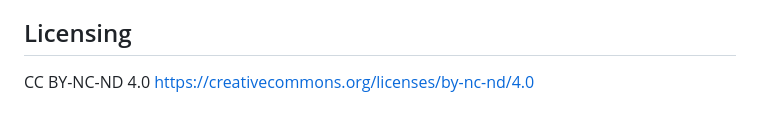
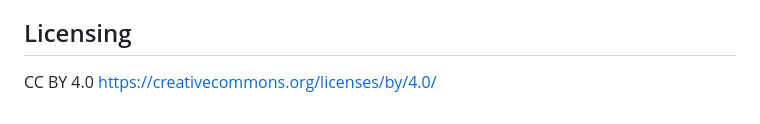
Before and after one commit to cienciadedatosysalud/CONCEPT-STROKE, a Markdown page: README.md, the part around the change. GitHub-like rendering.

```diff
--- a/README.md
+++ b/README.md
@@ -109,4 +109,4 @@ quarto render analysis_concept.qmd
 - Issue tracker: https://github.com/cienciadedatosysalud/CONCEPT-STROKE/issues
 
 ## Licensing
-CC BY-NC-ND 4.0 https://creativecommons.org/licenses/by-nc-nd/4.0
+CC BY 4.0 https://creativecommons.org/licenses/by/4.0/
```
